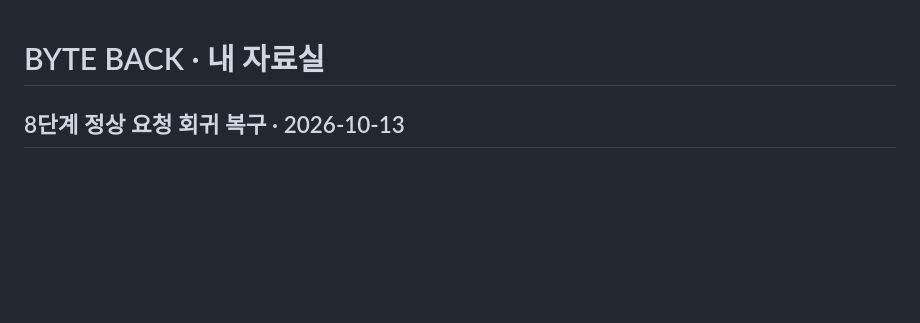
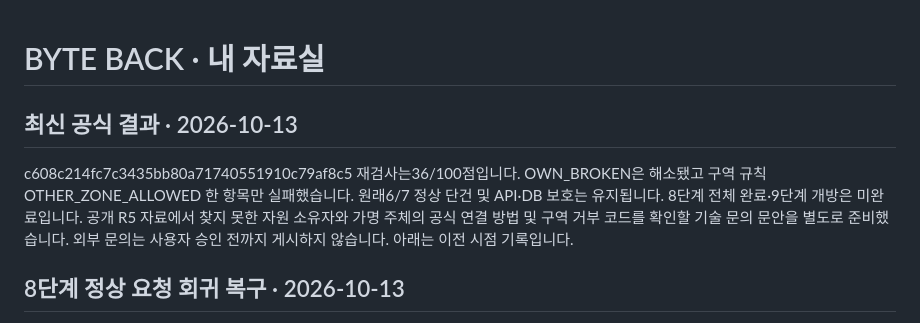
Before and after one commit to PeterAhnn/choi-bujang-secret-vault, a Markdown page: README.md, the part around the change. Drawn GitHub-style; blank space fills up the shorter version.

```diff
--- a/README.md
+++ b/README.md
@@ -1,4 +1,8 @@
 # BYTE BACK · 내 자료실
+
+## 최신 공식 결과 · 2026-10-13
+
+c608c214fc7c3435bb80a71740551910c79af8c5 재검사는36/100점입니다. OWN_BROKEN은 해소됐고 구역 규칙 OTHER_ZONE_ALLOWED 한 항목만 실패했습니다. 원래6/7 정상 단건 및 API·DB 보호는 유지됩니다. 8단계 전체 완료·9단계 개방은 미완료입니다. 공개 R5 자료에서 찾지 못한 자원 소유자와 가명 주체의 공식 연결 방법 및 구역 거부 코드를 확인할 기술 문의 문안을 별도로 준비했습니다. 외부 문의는 사용자 승인 전까지 게시하지 않습니다. 아래는 이전 시점 기록입니다.
 
 ## 8단계 정상 요청 회귀 복구 · 2026-10-13
 
```
Also changed, not shown: docs/DEFENSE-STEP-08.md (+6 -0 lines).
